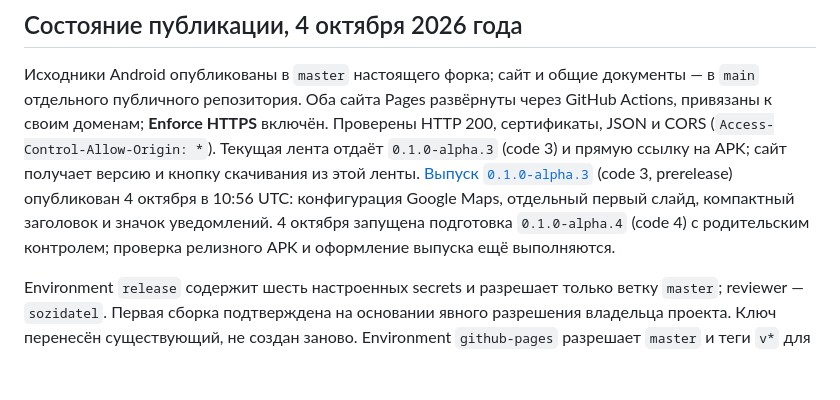
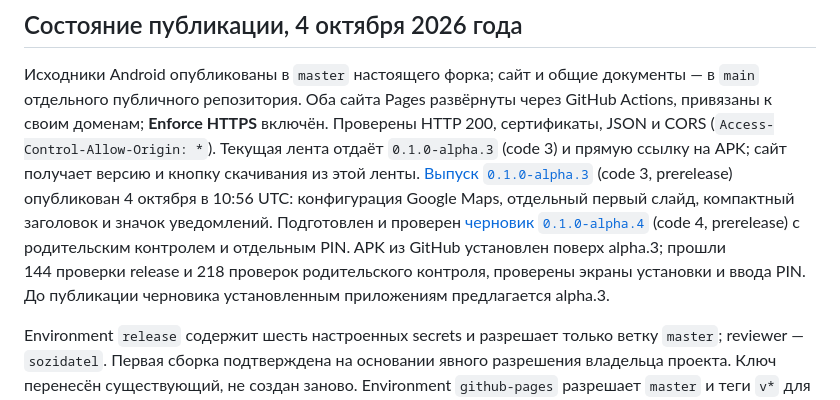
Before and after one commit to Childgram/childgram.org, a Markdown page: doc/updates.md, the part around the change. GitHub-like rendering; blank space fills up the shorter version.

```diff
--- a/doc/updates.md
+++ b/doc/updates.md
@@ -44,8 +44,11 @@ Android — самостоятельный GitHub-форк `DrKLO/Telegram` с
 [Выпуск `0.1.0-alpha.3`](https://github.com/Childgram/cg-android/releases/tag/v0.1.0-alpha.3)
 (code 3, prerelease) опубликован 4 октября в 10:56 UTC: конфигурация Google Maps,
 отдельный первый слайд, компактный заголовок и значок уведомлений.
-4 октября запущена подготовка `0.1.0-alpha.4` (code 4) с родительским контролем;
-проверка релизного APK и оформление выпуска ещё выполняются.
+Подготовлен и проверен [черновик `0.1.0-alpha.4`](https://github.com/Childgram/cg-android/releases/tag/untagged-668f3860f9545216d812)
+(code 4, prerelease) с родительским контролем и отдельным PIN. APK из GitHub
+установлен поверх alpha.3; прошли 144 проверки release и 218 проверок
+родительского контроля, проверены экраны установки и ввода PIN.
+До публикации черновика установленным приложениям предлагается alpha.3.
 
 Environment `release` содержит шесть настроенных secrets и разрешает только
 ветку `master`; reviewer — `sozidatel`. Первая сборка подтверждена на основании
```
Also changed, not shown: doc/release.md (+30 -1 lines).
